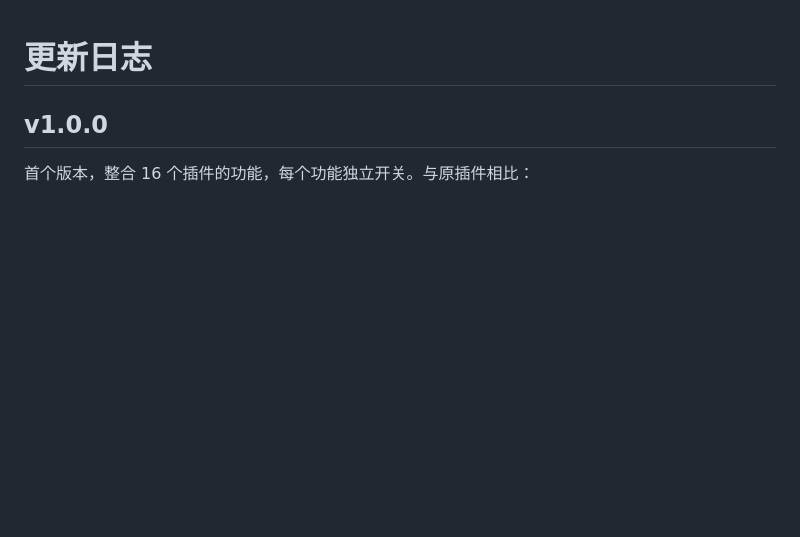
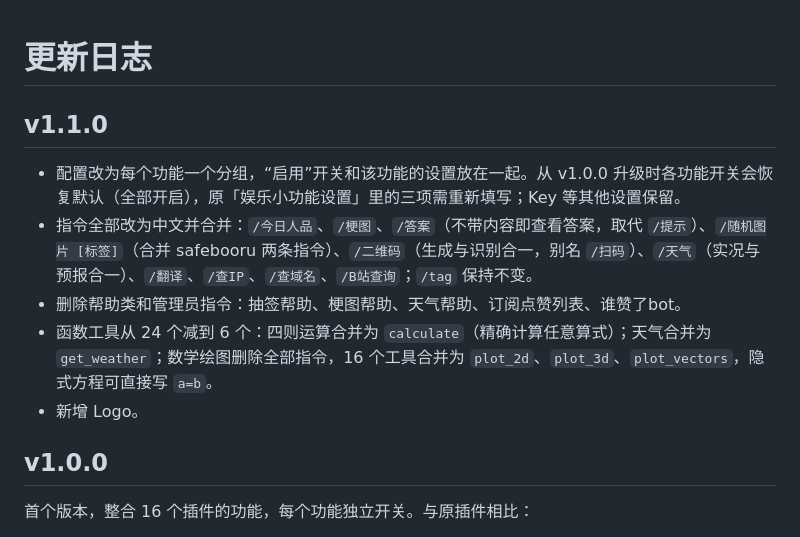
Before and after one commit to yiyinfaith/astrbot_plugin_omni, a Markdown page: CHANGELOG.md, the part around the change. GitHub-like rendering; blank space fills up the shorter version.

```diff
--- a/CHANGELOG.md
+++ b/CHANGELOG.md
@@ -1,4 +1,12 @@
 # 更新日志
+
+## v1.1.0
+
+- 配置改为每个功能一个分组，“启用”开关和该功能的设置放在一起。从 v1.0.0 升级时各功能开关会恢复默认（全部开启），原「娱乐小功能设置」里的三项需重新填写；Key 等其他设置保留。
+- 指令全部改为中文并合并：`/今日人品`、`/梗图`、`/答案`（不带内容即查看答案，取代 `/提示`）、`/随机图片 [标签]`（合并 safebooru 两条指令）、`/二维码`（生成与识别合一，别名 `/扫码`）、`/天气`（实况与预报合一）、`/翻译`、`/查IP`、`/查域名`、`/B站查询`；`/tag` 保持不变。
+- 删除帮助类和管理员指令：抽签帮助、梗图帮助、天气帮助、订阅点赞列表、谁赞了bot。
+- 函数工具从 24 个减到 6 个：四则运算合并为 `calculate`（精确计算任意算式）；天气合并为 `get_weather`；数学绘图删除全部指令，16 个工具合并为 `plot_2d`、`plot_3d`、`plot_vectors`，隐式方程可直接写 `a=b`。
+- 新增 Logo。
 
 ## v1.0.0
 
```
Also changed, not shown: README.md (+35 -27 lines), logo.png (added), 13 other files.
